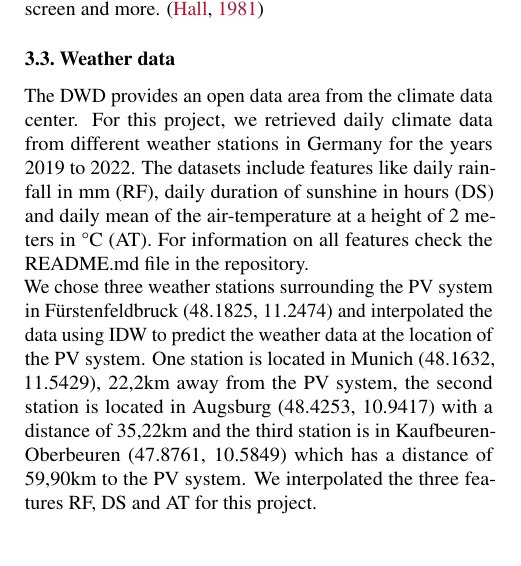
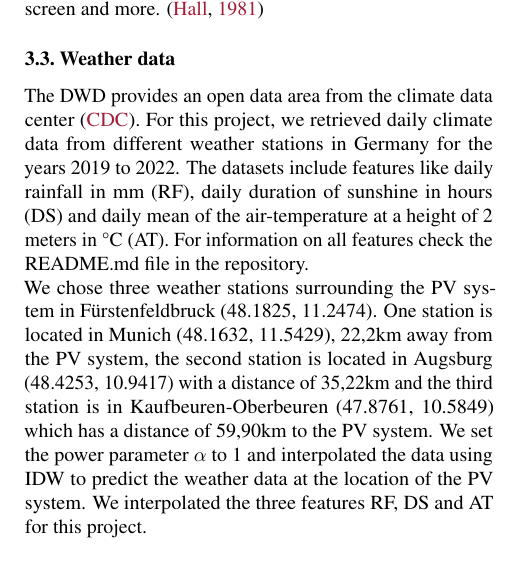
Before and after one commit to Xploeng/DataLiteracy, a LaTeX paper (report/report.tex): part of one column of page 2 of 3, cut so that both start at the same text. Compiled offline with pdfLaTeX.

Commit message:
update subsection:weather data

```diff
--- a/report/report.tex
+++ b/report/report.tex
@@ -159,7 +159,7 @@ Photovoltaic cells, also called solar cells, are key parts of solar panels which
 \end{enumerate}
 The electrical circuit created by the solar cells can now be used just like any other. Solar cells include other building blocks like an anti-reflective surface, a protective glass screen and more. \citep{SolarCells}
 \subsection{Weather data}
-The DWD provides an open data area from the climate data center. For this project, we retrieved daily climate data from different weather stations in Germany for the years 2019 to 2022. The datasets include features like daily rainfall in mm (RF), daily duration of sunshine in hours (DS) and daily mean of the air-temperature at a height of 2 meters in °C (AT). For information on all features check the README.md file in the repository. \\ We chose three weather stations surrounding the PV system in Fürstenfeldbruck (48.1825, 11.2474) and interpolated the data using IDW to predict the weather data at the location of the PV system. One station is located in Munich (48.1632, 11.5429), 22,2km away from the PV system, the second station is located in Augsburg (48.4253, 10.9417) with a distance of 35,22km and the third station is in Kaufbeuren-Oberbeuren (47.8761, 10.5849) which has a distance of 59,90km to the PV system. We interpolated the three features RF, DS and AT for this project.
+The DWD provides an open data area from the climate data center \cite{CDC}. For this project, we retrieved daily climate data from different weather stations in Germany for the years 2019 to 2022. The datasets include features like daily rainfall in mm (RF), daily duration of sunshine in hours (DS) and daily mean of the air-temperature at a height of 2 meters in °C (AT). For information on all features check the README.md file in the repository. \\ We chose three weather stations surrounding the PV system in Fürstenfeldbruck (48.1825, 11.2474). One station is located in Munich (48.1632, 11.5429), 22,2km away from the PV system, the second station is located in Augsburg (48.4253, 10.9417) with a distance of 35,22km and the third station is in Kaufbeuren-Oberbeuren (47.8761, 10.5849) which has a distance of 59,90km to the PV system. We set the power parameter $\alpha$ to 1 and interpolated the data using IDW to predict the weather data at the location of the PV system. We interpolated the three features RF, DS and AT for this project.
 \section{Data sanity checks}\label{sec:methods}
 
 %In this section, describe \emph{what you did}. Roughly speaking, explain what data you worked with, how or from where it was collected, it's structure and size. Explain your analysis, and any specific choices you made in it. Depending on the nature of your project, you may focus more or less on certain aspects. If you collected data yourself, explain the collection process in detail. If you downloaded data from the net, show an exploratory analysis that builds intuition for the data, and shows that you know the data well. If you are doing a custom analysis, explain how it works and why it is the right choice. If you are using a standard tool, it may still help to briefly outline it. Cite relevant works. You can use the \verb|\citep| and \verb|\citet| commands for this purpose \citep{mackay2003information}.
```
